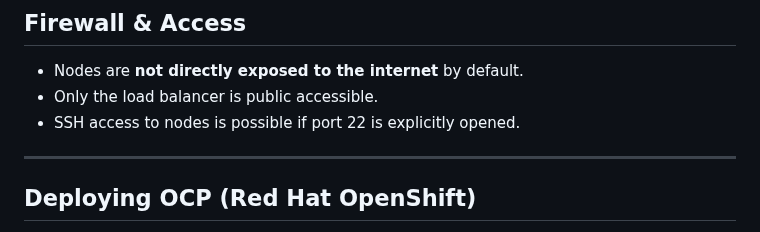
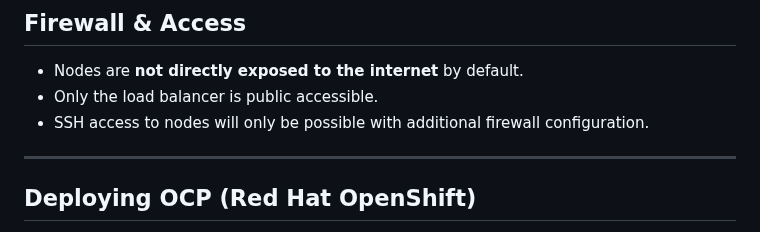
Before and after one commit to slauger/hcloud-okd4, a Markdown page: README.md, the part around one of its changes. Drawn GitHub-style.

Commit message:
docs: update README.md

```diff
--- a/README.md
+++ b/README.md
@@ -148,7 +147,7 @@ export CLOUDFLARE_API_KEY=YOUR_API_KEY
 
 - Nodes are **not directly exposed to the internet** by default.
 - Only the load balancer is public accessible.
-- SSH access to nodes is possible if port 22 is explicitly opened.
+- SSH access to nodes will only be possible with additional firewall configuration.
 
 ---
 
```
Also changed, not shown: other parts of README.md (+1 -2 lines), okd-hcloud.png (renamed from screenshot.png).
